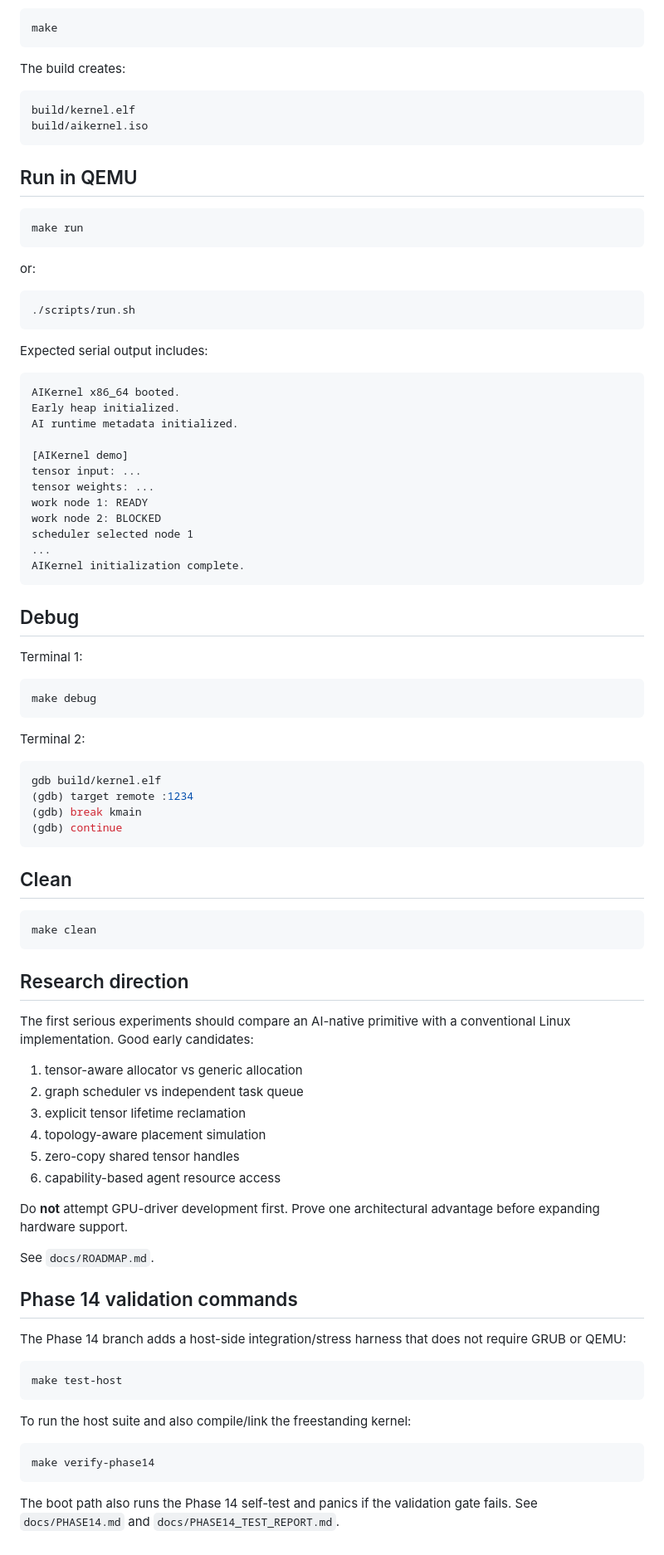
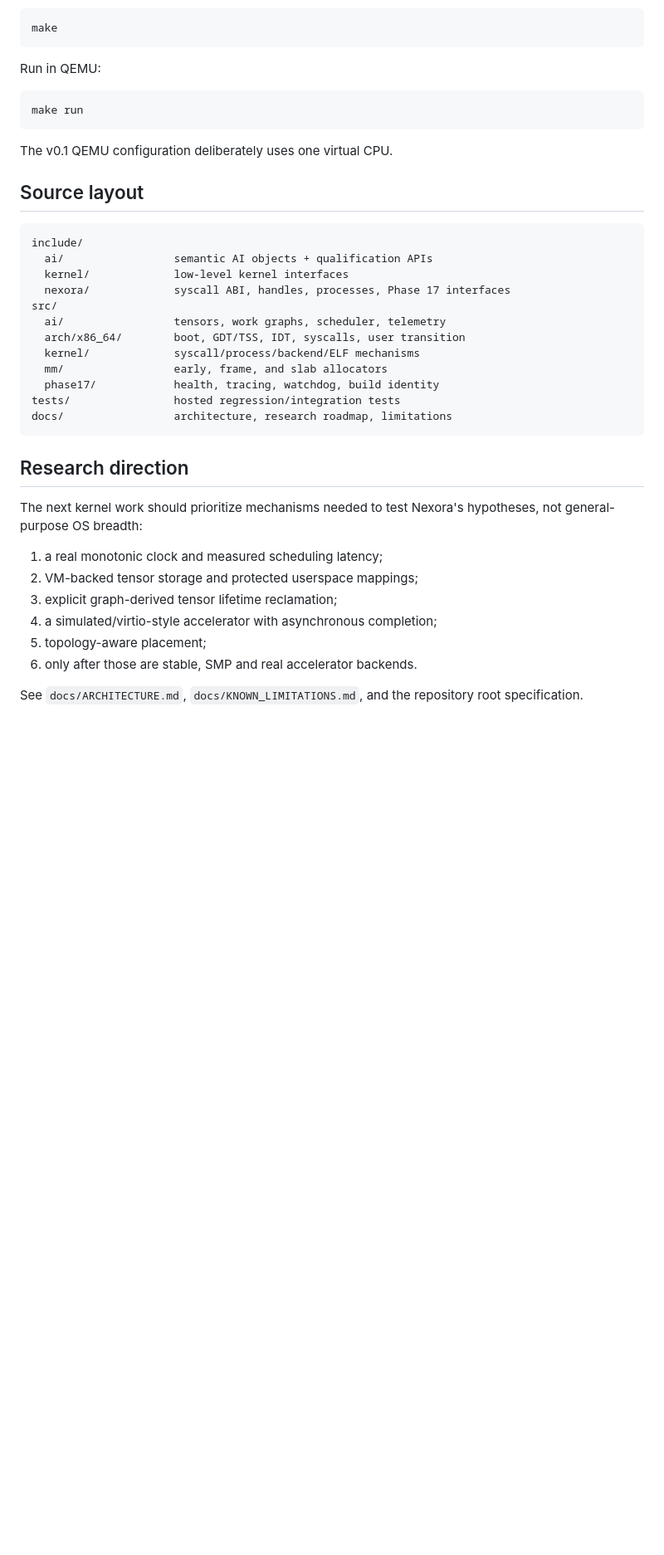
Before and after one commit to abusuraihsakhri/Nexora, a Markdown page: kernel/README.md, the part around one of its changes. Shown at 83% size. Drawn GitHub-style; blank space fills up the shorter version.

Commit message:
docs(kernel): replace starter README with current implementation contract

````diff
--- a/kernel/README.md
+++ b/kernel/README.md
@@ -84,94 +59,40 @@ sudo apt install build-essential gcc binutils grub-pc-bin grub-common \
 make
 ```
 
-The build creates:
-
-```text
-build/kernel.elf
-build/aikernel.iso
-```
-
-## Run in QEMU
+Run in QEMU:
 
 ```bash
 make run
 ```
 
-or:
+The v0.1 QEMU configuration deliberately uses one virtual CPU.
 
-```bash
-./scripts/run.sh
-```
-
-Expected serial output includes:
+## Source layout
 
 ```text
-AIKernel x86_64 booted.
-Early heap initialized.
-AI runtime metadata initialized.
-
-[AIKernel demo]
-tensor input: ...
-tensor weights: ...
-work node 1: READY
-work node 2: BLOCKED
-scheduler selected node 1
-...
-AIKernel initialization complete.
-```
-
-## Debug
-
-Terminal 1:
-
-```bash
-make debug
-```
-
-Terminal 2:
-
-```bash
-gdb build/kernel.elf
-(gdb) target remote :1234
-(gdb) break kmain
-(gdb) continue
-```
-
-## Clean
-
-```bash
-make clean
+include/
+  ai/                 semantic AI objects + qualification APIs
+  kernel/             low-level kernel interfaces
+  nexora/             syscall ABI, handles, processes, Phase 17 interfaces
+src/
+  ai/                 tensors, work graphs, scheduler, telemetry
+  arch/x86_64/        boot, GDT/TSS, IDT, syscalls, user transition
+  kernel/             syscall/process/backend/ELF mechanisms
+  mm/                 early, frame, and slab allocators
+  phase17/            health, tracing, watchdog, build identity
+tests/                hosted regression/integration tests
+docs/                 architecture, research roadmap, limitations
 ```
 
 ## Research direction
 
-The first serious experiments should compare an AI-native primitive with a conventional Linux implementation. Good early candidates:
+The next kernel work should prioritize mechanisms needed to test Nexora's hypotheses, not general-purpose OS breadth:
 
-1. tensor-aware allocator vs generic allocation
-2. graph scheduler vs independent task queue
-3. explicit tensor lifetime reclamation
-4. topology-aware placement simulation
-5. zero-copy shared tensor handles
-6. capability-based agent resource access
+1. a real monotonic clock and measured scheduling latency;
+2. VM-backed tensor storage and protected userspace mappings;
+3. explicit graph-derived tensor lifetime reclamation;
+4. a simulated/virtio-style accelerator with asynchronous completion;
+5. topology-aware placement;
+6. only after those are stable, SMP and real accelerator backends.
 
-Do **not** attempt GPU-driver development first. Prove one architectural advantage before expanding hardware support.
-
-See `docs/ROADMAP.md`.
-
-## Phase 14 validation commands
-
-The Phase 14 branch adds a host-side integration/stress harness that does not require
-GRUB or QEMU:
-
-```bash
-make test-host
-```
-
-To run the host suite and also compile/link the freestanding kernel:
-
-```bash
-make verify-phase14
-```
-
-The boot path also runs the Phase 14 self-test and panics if the validation gate fails.
-See `docs/PHASE14.md` and `docs/PHASE14_TEST_REPORT.md`.
+See `docs/ARCHITECTURE.md`, `docs/KNOWN_LIMITATIONS.md`, and the repository root specification.
````
Also changed, not shown: other parts of kernel/README.md (+38 -63 lines).
